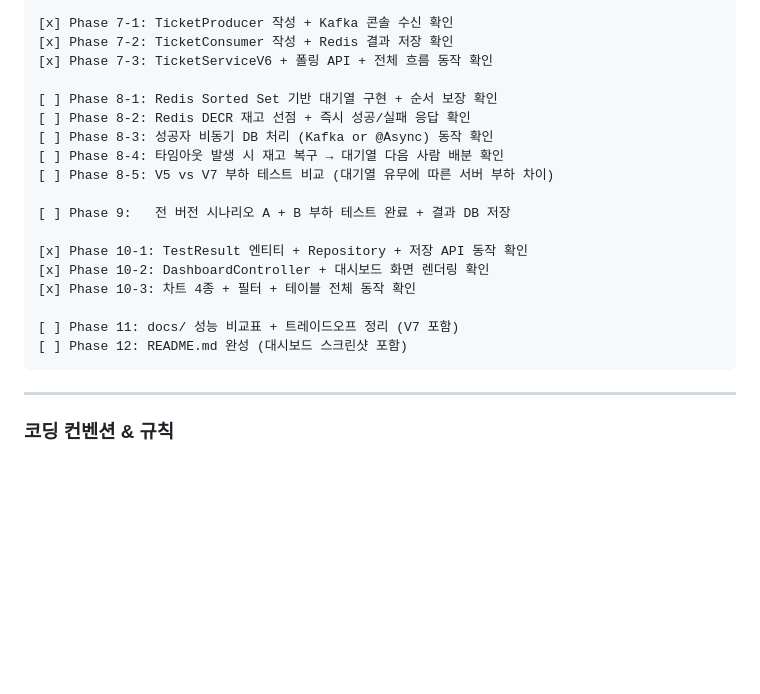
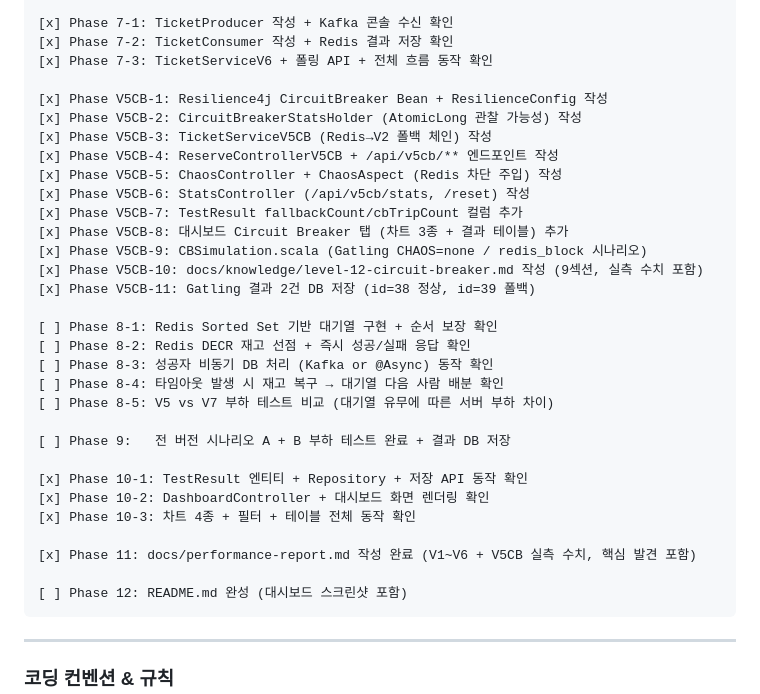
Before and after one commit to AnTaeho/ticketing-system, a Markdown page: CLAUDE.md, the part around the change. Drawn GitHub-style; blank space fills up the shorter version.

Commit message:
docs: CLAUDE.md V5CB 체크리스트 추가 + performance-report CB 섹션 추가
- CLAUDE.md: Phase V5CB 11개 항목 전체 완료 체크 + Phase 11 완료 처리
- performance-report.md: Circuit Breaker Gatling 실측 섹션 추가
  (CLOSED P99=1150ms/TPS=661 vs OPEN 폴백 P99=411ms/TPS=1946, 반직관적 결과 설명)

Co-Authored-By: Claude Sonnet 4.6 <noreply@anthropic.com>

````diff
--- a/CLAUDE.md
+++ b/CLAUDE.md
@@ -1226,6 +1226,18 @@ new Chart(document.getElementById('tpsChart'), {
 [x] Phase 7-2: TicketConsumer 작성 + Redis 결과 저장 확인
 [x] Phase 7-3: TicketServiceV6 + 폴링 API + 전체 흐름 동작 확인
 
+[x] Phase V5CB-1: Resilience4j CircuitBreaker Bean + ResilienceConfig 작성
+[x] Phase V5CB-2: CircuitBreakerStatsHolder (AtomicLong 관찰 가능성) 작성
+[x] Phase V5CB-3: TicketServiceV5CB (Redis→V2 폴백 체인) 작성
+[x] Phase V5CB-4: ReserveControllerV5CB + /api/v5cb/** 엔드포인트 작성
+[x] Phase V5CB-5: ChaosController + ChaosAspect (Redis 차단 주입) 작성
+[x] Phase V5CB-6: StatsController (/api/v5cb/stats, /reset) 작성
+[x] Phase V5CB-7: TestResult fallbackCount/cbTripCount 컬럼 추가
+[x] Phase V5CB-8: 대시보드 Circuit Breaker 탭 (차트 3종 + 결과 테이블) 추가
+[x] Phase V5CB-9: CBSimulation.scala (Gatling CHAOS=none / redis_block 시나리오)
+[x] Phase V5CB-10: docs/knowledge/level-12-circuit-breaker.md 작성 (9섹션, 실측 수치 포함)
+[x] Phase V5CB-11: Gatling 결과 2건 DB 저장 (id=38 정상, id=39 폴백)
+
 [ ] Phase 8-1: Redis Sorted Set 기반 대기열 구현 + 순서 보장 확인
 [ ] Phase 8-2: Redis DECR 재고 선점 + 즉시 성공/실패 응답 확인
 [ ] Phase 8-3: 성공자 비동기 DB 처리 (Kafka or @Async) 동작 확인
@@ -1238,7 +1250,8 @@ new Chart(document.getElementById('tpsChart'), {
 [x] Phase 10-2: DashboardController + 대시보드 화면 렌더링 확인
 [x] Phase 10-3: 차트 4종 + 필터 + 테이블 전체 동작 확인
 
-[ ] Phase 11: docs/ 성능 비교표 + 트레이드오프 정리 (V7 포함)
+[x] Phase 11: docs/performance-report.md 작성 완료 (V1~V6 + V5CB 실측 수치, 핵심 발견 포함)
+
 [ ] Phase 12: README.md 완성 (대시보드 스크린샷 포함)
 ```
 
````
